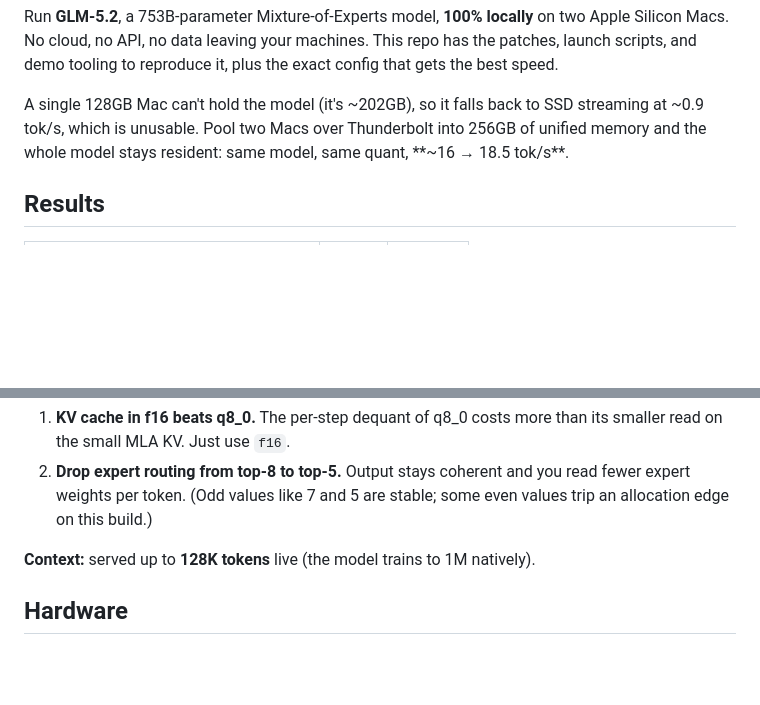
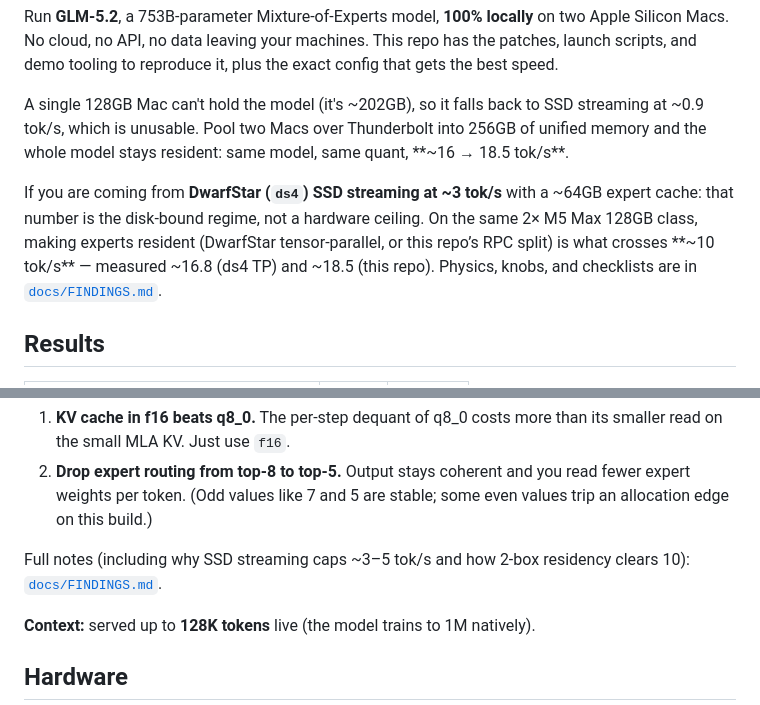
Before and after one commit to xj85770/xav-glm52-2box-local, a Markdown page: README.md, 2 parts joined by grey strips. GitHub-like rendering; blank space fills up the shorter version.

```diff
--- a/README.md
+++ b/README.md
@@ -26,6 +26,12 @@ A single 128GB Mac can't hold the model (it's ~202GB), so it falls back to SSD s
 which is unusable. Pool two Macs over Thunderbolt into 256GB of unified memory and the whole model stays
 resident: same model, same quant, **~16 → 18.5 tok/s**.
 
+If you are coming from **DwarfStar (`ds4`) SSD streaming at ~3 tok/s** with a ~64GB expert cache:
+that number is the disk-bound regime, not a hardware ceiling. On the same 2× M5 Max 128GB class,
+making experts resident (DwarfStar tensor-parallel, or this repo’s RPC split) is what crosses
+**~10 tok/s** — measured ~16.8 (ds4 TP) and ~18.5 (this repo). Physics, knobs, and checklists are in
+[`docs/FINDINGS.md`](docs/FINDINGS.md).
+
 ## Results
 
 | Config | tok/s | vs start |
@@ -40,6 +46,8 @@ Two free wins, no new model code:
    small MLA KV. Just use `f16`.
 2. **Drop expert routing from top-8 to top-5.** Output stays coherent and you read fewer expert weights
    per token. (Odd values like 7 and 5 are stable; some even values trip an allocation edge on this build.)
+
+Full notes (including why SSD streaming caps ~3–5 tok/s and how 2-box residency clears 10): [`docs/FINDINGS.md`](docs/FINDINGS.md).
 
 **Context:** served up to **128K tokens** live (the model trains to 1M natively).
 
```
Also changed, not shown: docs/FINDINGS.md (added, +211 -0 lines).
